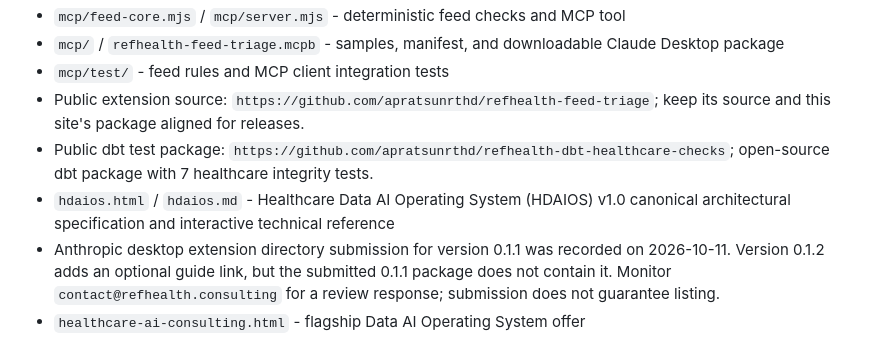
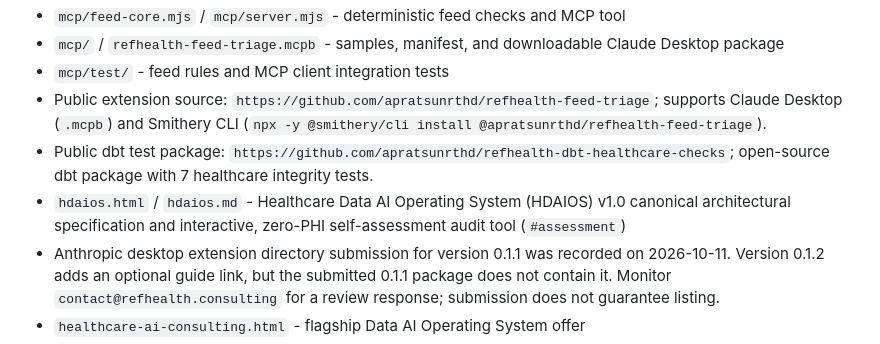
Before and after one commit to apratsunrthd/refhealth.consulting, a Markdown page: HANDOFF.md, the part around the change. Drawn GitHub-style.

```diff
--- a/HANDOFF.md
+++ b/HANDOFF.md
@@ -17,9 +17,9 @@ Important files:
 - `mcp/feed-core.mjs` / `mcp/server.mjs` - deterministic feed checks and MCP tool
 - `mcp/` / `refhealth-feed-triage.mcpb` - samples, manifest, and downloadable Claude Desktop package
 - `mcp/test/` - feed rules and MCP client integration tests
-- Public extension source: `https://github.com/apratsunrthd/refhealth-feed-triage`; keep its source and this site's package aligned for releases.
+- Public extension source: `https://github.com/apratsunrthd/refhealth-feed-triage`; supports Claude Desktop (`.mcpb`) and Smithery CLI (`npx -y @smithery/cli install @apratsunrthd/refhealth-feed-triage`).
 - Public dbt test package: `https://github.com/apratsunrthd/refhealth-dbt-healthcare-checks`; open-source dbt package with 7 healthcare integrity tests.
-- `hdaios.html` / `hdaios.md` - Healthcare Data AI Operating System (HDAIOS) v1.0 canonical architectural specification and interactive technical reference
+- `hdaios.html` / `hdaios.md` - Healthcare Data AI Operating System (HDAIOS) v1.0 canonical architectural specification and interactive, zero-PHI self-assessment audit tool (`#assessment`)
 - Anthropic desktop extension directory submission for version 0.1.1 was recorded on 2026-10-11. Version 0.1.2 adds an optional guide link, but the submitted 0.1.1 package does not contain it. Monitor `contact@refhealth.consulting` for a review response; submission does not guarantee listing.
 - `healthcare-ai-consulting.html` - flagship Data AI Operating System offer
 - `healthcare-data-strategy.html` - healthcare data landscape and strategy offer
```
Also changed, not shown: BRIEF.md (+6 -0 lines).
